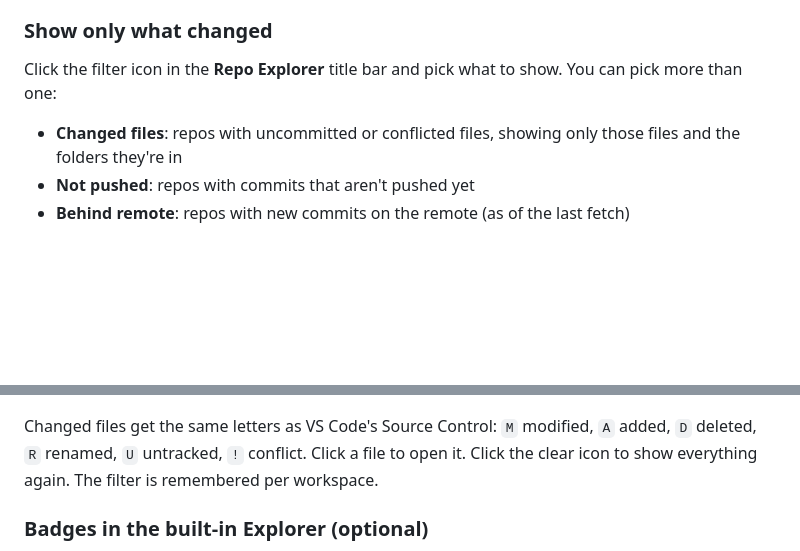
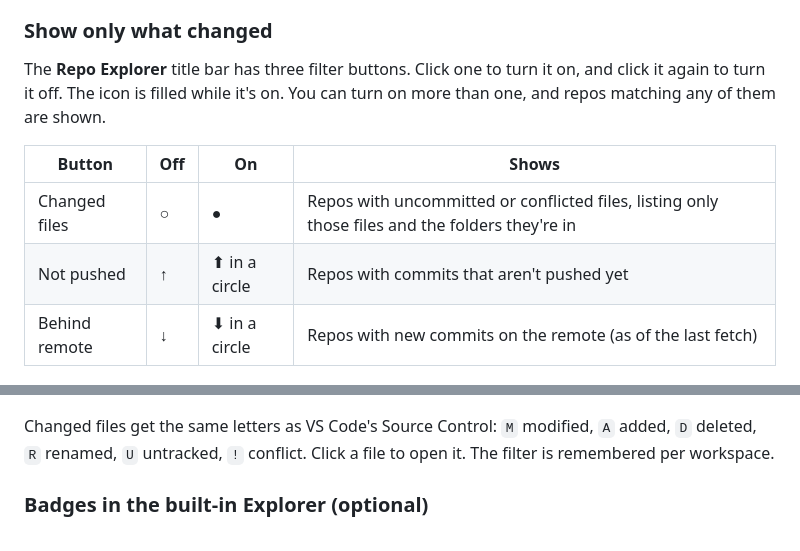
Before and after one commit to prateep-r/vscode-multi-git-explorer, a Markdown page: README.md, 2 parts joined by grey strips. Drawn GitHub-style; blank space fills up the shorter version.

```diff
--- a/README.md
+++ b/README.md
@@ -21,15 +21,17 @@ Open the **Multi-Repo Git Status** icon in the Activity Bar.
 
 ### Show only what changed
 
-Click the filter icon in the **Repo Explorer** title bar and pick what to show. You can pick more than one:
+The **Repo Explorer** title bar has three filter buttons. Click one to turn it on, and click it again to turn it off. The icon is filled while it's on. You can turn on more than one, and repos matching any of them are shown.
 
-- **Changed files**: repos with uncommitted or conflicted files, showing only those files and the folders they're in
-- **Not pushed**: repos with commits that aren't pushed yet
-- **Behind remote**: repos with new commits on the remote (as of the last fetch)
+| Button | Off | On | Shows |
+| --- | --- | --- | --- |
+| Changed files | ○ | ● | Repos with uncommitted or conflicted files, listing only those files and the folders they're in |
+| Not pushed | ↑ | ⬆︎ in a circle | Repos with commits that aren't pushed yet |
+| Behind remote | ↓ | ⬇︎ in a circle | Repos with new commits on the remote (as of the last fetch) |
 
 ![Repo Explorer filtered to changed files](docs/images/filter.png)
 
-Changed files get the same letters as VS Code's Source Control: `M` modified, `A` added, `D` deleted, `R` renamed, `U` untracked, `!` conflict. Click a file to open it. Click the clear icon to show everything again. The filter is remembered per workspace.
+Changed files get the same letters as VS Code's Source Control: `M` modified, `A` added, `D` deleted, `R` renamed, `U` untracked, `!` conflict. Click a file to open it. The filter is remembered per workspace.
 
 ### Badges in the built-in Explorer (optional)
 
```
Also changed, not shown: docs/images/filter.png, docs/images/overview.png, 4 other files.
